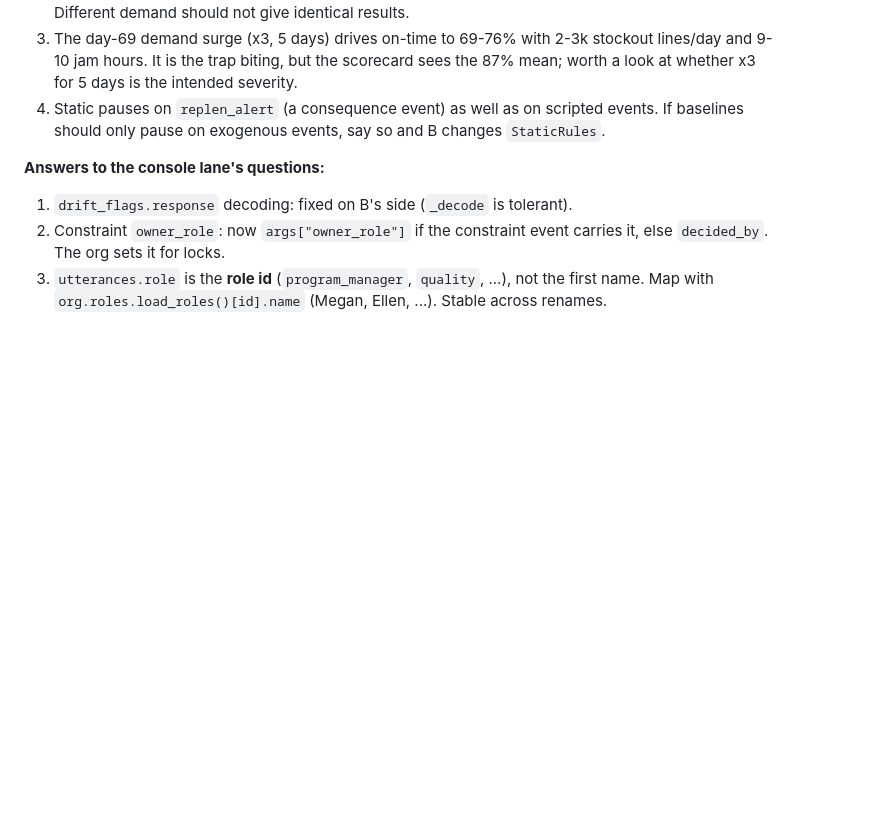
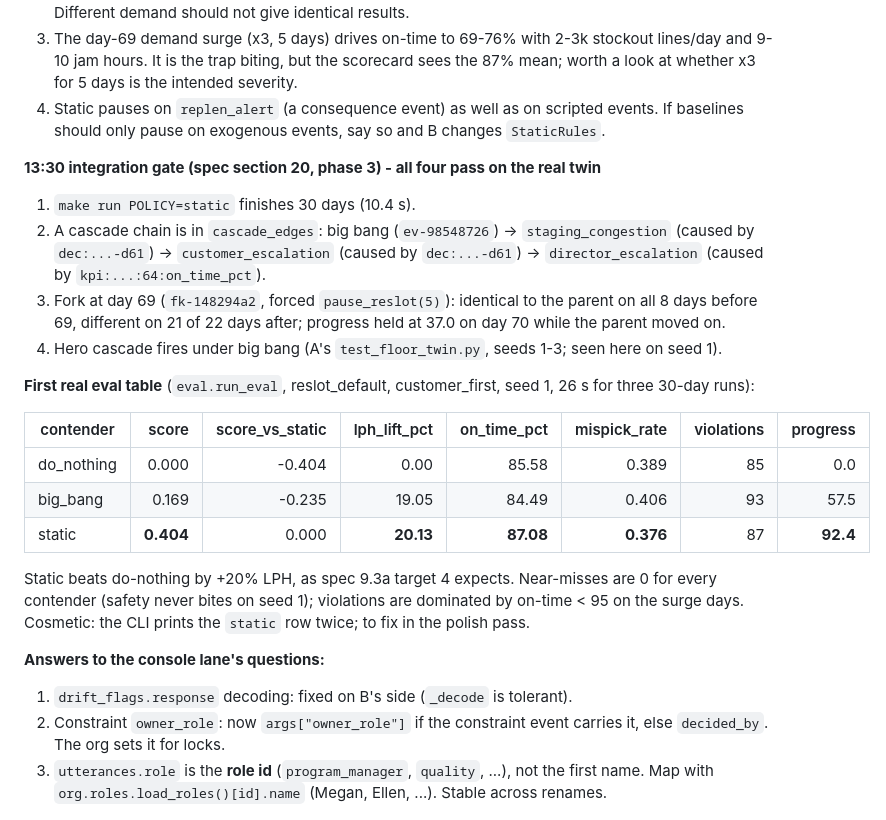
Before and after one commit to enzojunq/gemba, a Markdown page: PROGRESS_B.md, the part around the change. GitHub-like rendering; blank space fills up the shorter version.

Commit message:
Record the integration gate and the first real-twin eval table
Co-Authored-By: Claude Fable 5.1 <noreply@anthropic.com>

```diff
--- a/PROGRESS_B.md
+++ b/PROGRESS_B.md
@@ -164,6 +164,22 @@ One section per phase: what was built, how it is tested, what is pending. Update
 3. The day-69 demand surge (x3, 5 days) drives on-time to 69-76% with 2-3k stockout lines/day and 9-10 jam hours. It is the trap biting, but the scorecard sees the 87% mean; worth a look at whether x3 for 5 days is the intended severity.
 4. Static pauses on `replen_alert` (a consequence event) as well as on scripted events. If baselines should only pause on exogenous events, say so and B changes `StaticRules`.
 
+**13:30 integration gate (spec section 20, phase 3) - all four pass on the real twin**
+1. `make run POLICY=static` finishes 30 days (10.4 s).
+2. A cascade chain is in `cascade_edges`: big bang (`ev-98548726`) -> `staging_congestion` (caused by `dec:...-d61`) -> `customer_escalation` (caused by `dec:...-d61`) -> `director_escalation` (caused by `kpi:...:64:on_time_pct`).
+3. Fork at day 69 (`fk-148294a2`, forced `pause_reslot(5)`): identical to the parent on all 8 days before 69, different on 21 of 22 days after; progress held at 37.0 on day 70 while the parent moved on.
+4. Hero cascade fires under big bang (A's `test_floor_twin.py`, seeds 1-3; seen here on seed 1).
+
+**First real eval table** (`eval.run_eval`, reslot_default, customer_first, seed 1, 26 s for three 30-day runs):
+
+| contender | score | score_vs_static | lph_lift_pct | on_time_pct | mispick_rate | violations | progress |
+|---|---:|---:|---:|---:|---:|---:|---:|
+| do_nothing | 0.000 | -0.404 | 0.00 | 85.58 | 0.389 | 85 | 0.0 |
+| big_bang | 0.169 | -0.235 | 19.05 | 84.49 | 0.406 | 93 | 57.5 |
+| static | **0.404** | 0.000 | **20.13** | **87.08** | **0.376** | 87 | **92.4** |
+
+Static beats do-nothing by +20% LPH, as spec 9.3a target 4 expects. Near-misses are 0 for every contender (safety never bites on seed 1); violations are dominated by on-time < 95 on the surge days. Cosmetic: the CLI prints the `static` row twice; to fix in the polish pass.
+
 **Answers to the console lane's questions:**
 1. `drift_flags.response` decoding: fixed on B's side (`_decode` is tolerant).
 2. Constraint `owner_role`: now `args["owner_role"]` if the constraint event carries it, else `decided_by`. The org sets it for locks.
```
